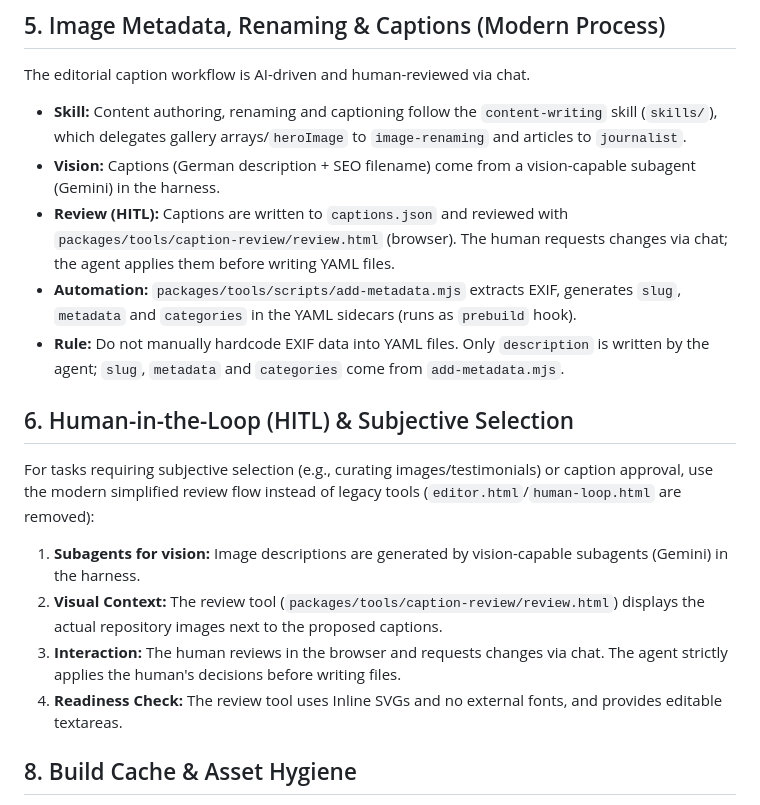
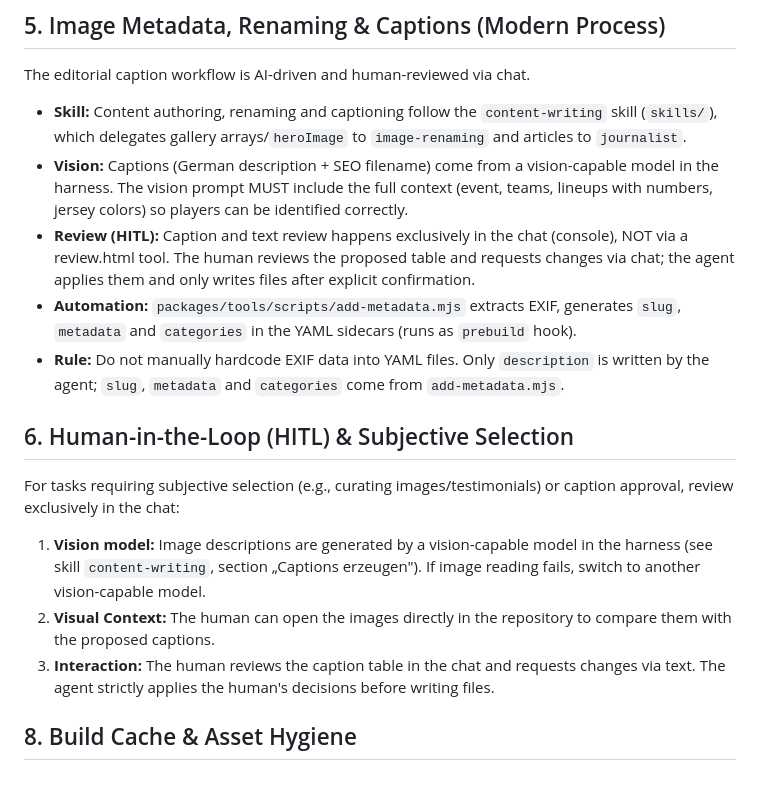
Before and after one commit to reisi007/reisinger.pictures, a Markdown page: AGENTS.md, the part around the change. Drawn GitHub-style.

Commit message:
docs(skills): simplify caption workflow to direct image reading and chat review

```diff
--- a/AGENTS.md
+++ b/AGENTS.md
@@ -33,17 +33,16 @@ We enforce a strict separation of concerns via `AGENTS.todo.md`. An agent must f
 ## 5. Image Metadata, Renaming & Captions (Modern Process)
 The editorial caption workflow is AI-driven and human-reviewed via chat.
 * **Skill:** Content authoring, renaming and captioning follow the `content-writing` skill (`skills/`), which delegates gallery arrays/`heroImage` to `image-renaming` and articles to `journalist`.
-* **Vision:** Captions (German description + SEO filename) come from a vision-capable subagent (Gemini) in the harness.
-* **Review (HITL):** Captions are written to `captions.json` and reviewed with `packages/tools/caption-review/review.html` (browser). The human requests changes via chat; the agent applies them before writing YAML files.
+* **Vision:** Captions (German description + SEO filename) come from a vision-capable model in the harness. The vision prompt MUST include the full context (event, teams, lineups with numbers, jersey colors) so players can be identified correctly.
+* **Review (HITL):** Caption and text review happens exclusively in the chat (console), NOT via a review.html tool. The human reviews the proposed table and requests changes via chat; the agent applies them and only writes files after explicit confirmation.
 * **Automation:** `packages/tools/scripts/add-metadata.mjs` extracts EXIF, generates `slug`, `metadata` and `categories` in the YAML sidecars (runs as `prebuild` hook).
 * **Rule:** Do not manually hardcode EXIF data into YAML files. Only `description` is written by the agent; `slug`, `metadata` and `categories` come from `add-metadata.mjs`.
 
 ## 6. Human-in-the-Loop (HITL) & Subjective Selection
-For tasks requiring subjective selection (e.g., curating images/testimonials) or caption approval, use the modern simplified review flow instead of legacy tools (`editor.html`/`human-loop.html` are removed):
-1. **Subagents for vision:** Image descriptions are generated by vision-capable subagents (Gemini) in the harness.
-2. **Visual Context:** The review tool (`packages/tools/caption-review/review.html`) displays the actual repository images next to the proposed captions.
-3. **Interaction:** The human reviews in the browser and requests changes via chat. The agent strictly applies the human's decisions before writing files.
-4. **Readiness Check:** The review tool uses Inline SVGs and no external fonts, and provides editable textareas.
+For tasks requiring subjective selection (e.g., curating images/testimonials) or caption approval, review exclusively in the chat:
+1. **Vision model:** Image descriptions are generated by a vision-capable model in the harness (see skill `content-writing`, section „Captions erzeugen"). If image reading fails, switch to another vision-capable model.
+2. **Visual Context:** The human can open the images directly in the repository to compare them with the proposed captions.
+3. **Interaction:** The human reviews the caption table in the chat and requests changes via text. The agent strictly applies the human's decisions before writing files.
 
 ## 8. Build Cache & Asset Hygiene
 * **Niemals Cache-Verzeichnisse löschen:** Die Ordner `.cache/`, `.astro/` und `dist/` werden von Astro verwaltet. Sie dürfen **nie eigenmächtig gelöscht werden** – weder teilweise noch ganz.
```
Also changed, not shown: 2 other files.
